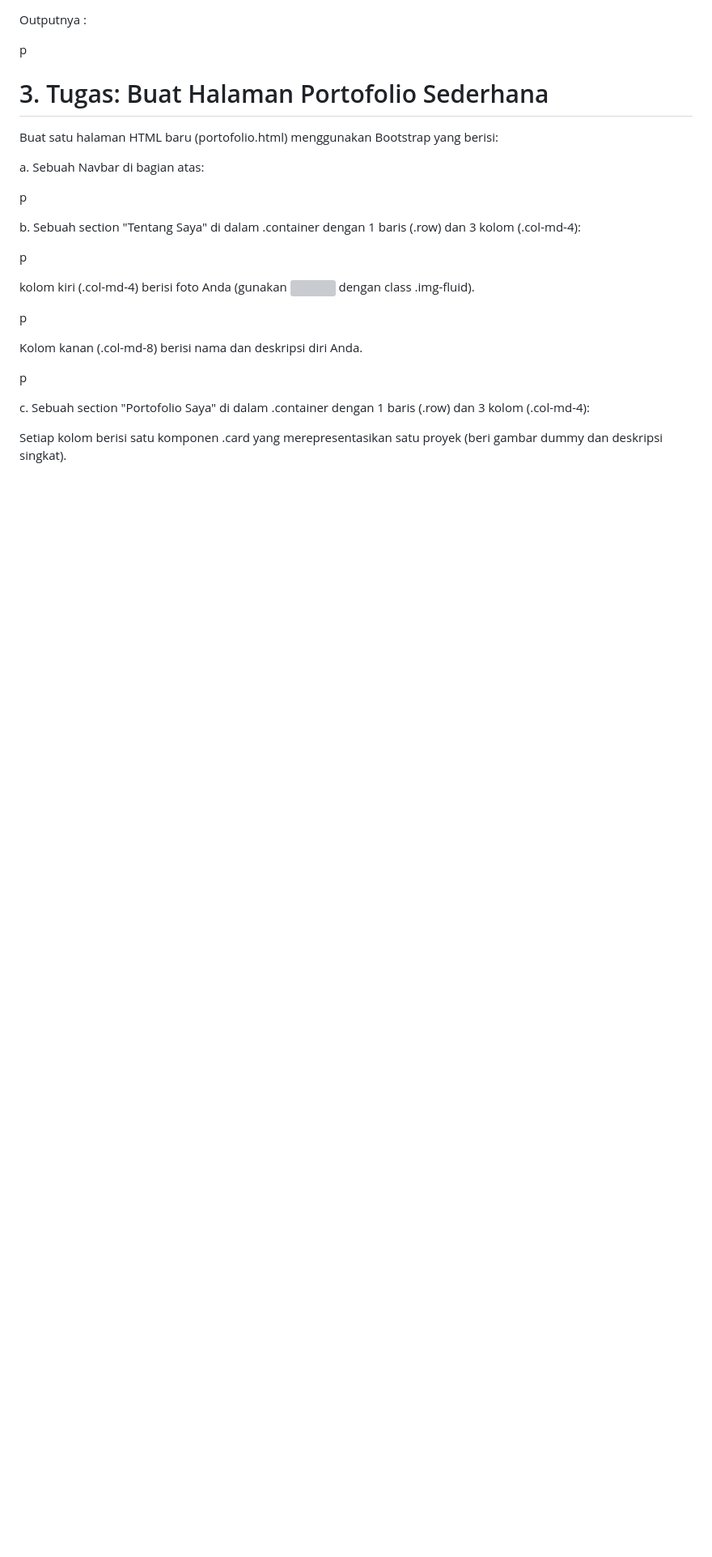
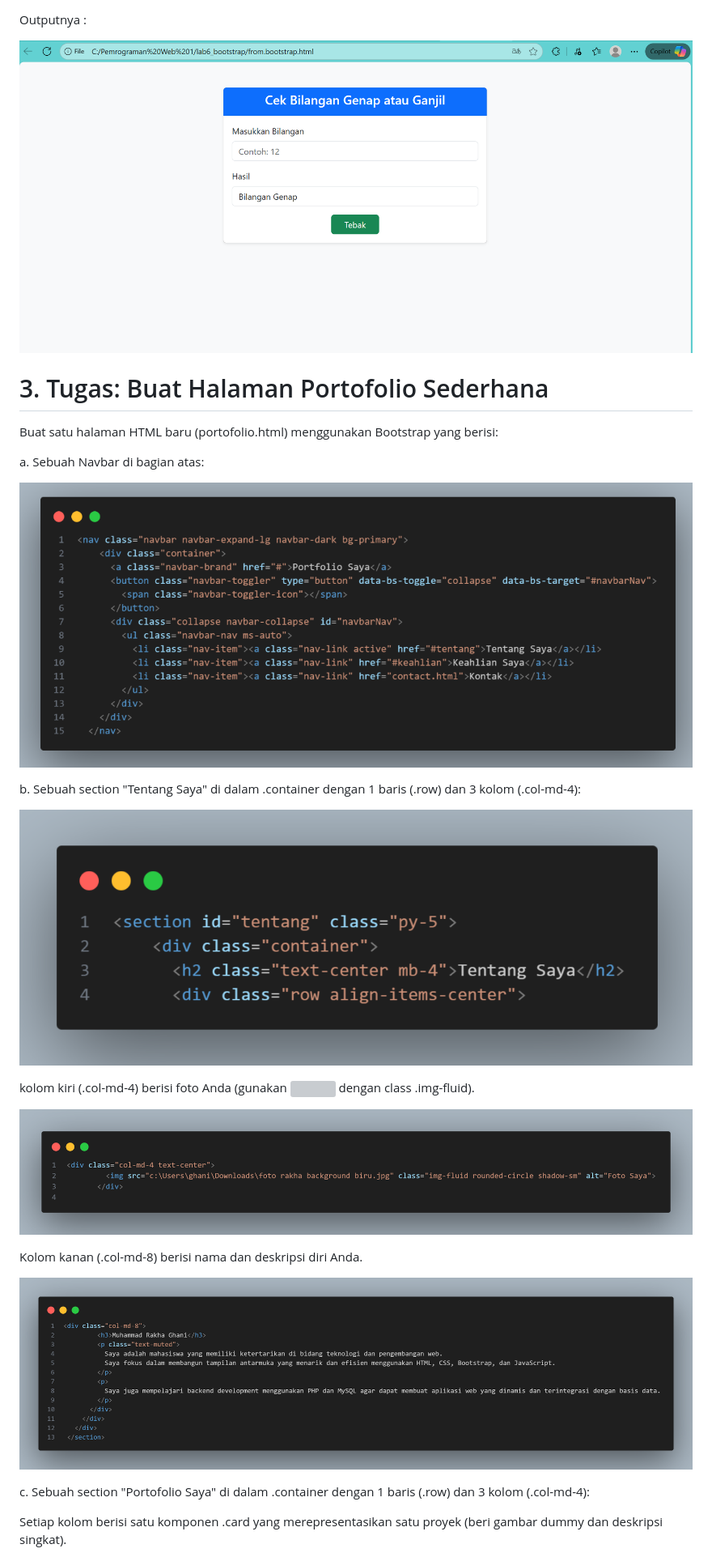
Before and after one commit to M-Rakha/Lab6Web, a Markdown page: README.md, the part around one of its changes. Shown at 81% size. GitHub-like rendering; blank space fills up the shorter version; grey boxes are pictures that could not be loaded.

```diff
--- a/README.md
+++ b/README.md
@@ -114,26 +114,26 @@ p
 
 Outputnya :
 
-p
+![gambar](https://raw.githubusercontent.com/M-Rakha/Lab6Web/34707919f8ea75f1c1f428183c90b15e0c118210/output%20tugas%202.png)
 
 # 3. Tugas: Buat Halaman Portofolio Sederhana
 Buat satu halaman HTML baru (portofolio.html) menggunakan Bootstrap yang berisi:
 
 a. Sebuah Navbar di bagian atas:
 
-p
+![gambar](https://raw.githubusercontent.com/M-Rakha/Lab6Web/34707919f8ea75f1c1f428183c90b15e0c118210/tugas%203.png)
 
 b. Sebuah section "Tentang Saya" di dalam .container dengan 1 baris (.row) dan 3 kolom (.col-md-4):
 
-p
+![gambar](https://raw.githubusercontent.com/M-Rakha/Lab6Web/34707919f8ea75f1c1f428183c90b15e0c118210/tugas%203.1.png)
 
 kolom kiri (.col-md-4) berisi foto Anda (gunakan <img> dengan class .img-fluid).
 
-p
+![gambar](https://raw.githubusercontent.com/M-Rakha/Lab6Web/34707919f8ea75f1c1f428183c90b15e0c118210/tugas%203.2.png)
 
 Kolom kanan (.col-md-8) berisi nama dan deskripsi diri Anda.
 
-p
+![gambar](https://raw.githubusercontent.com/M-Rakha/Lab6Web/34707919f8ea75f1c1f428183c90b15e0c118210/tugas%203.3.png)
 
 c. Sebuah section "Portofolio Saya" di dalam .container dengan 1 baris (.row) dan 3 kolom (.col-md-4):
 
```
Also changed, not shown: other parts of README.md (+4 -4 lines).
